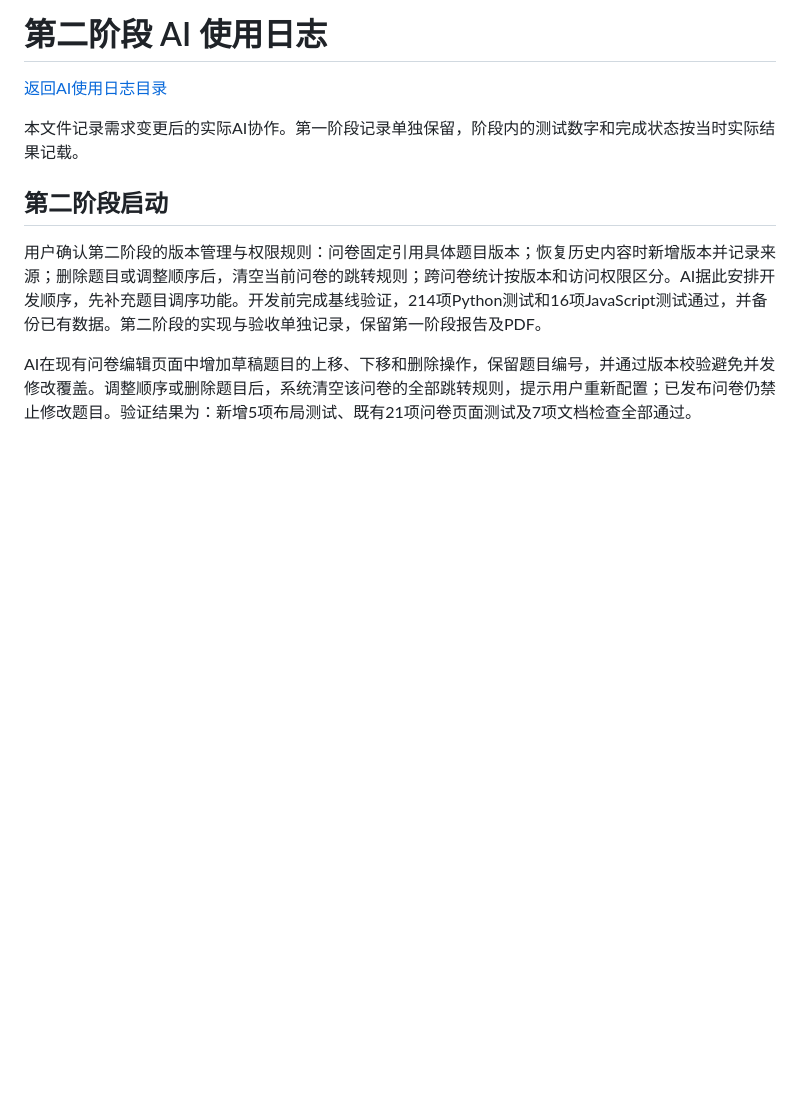
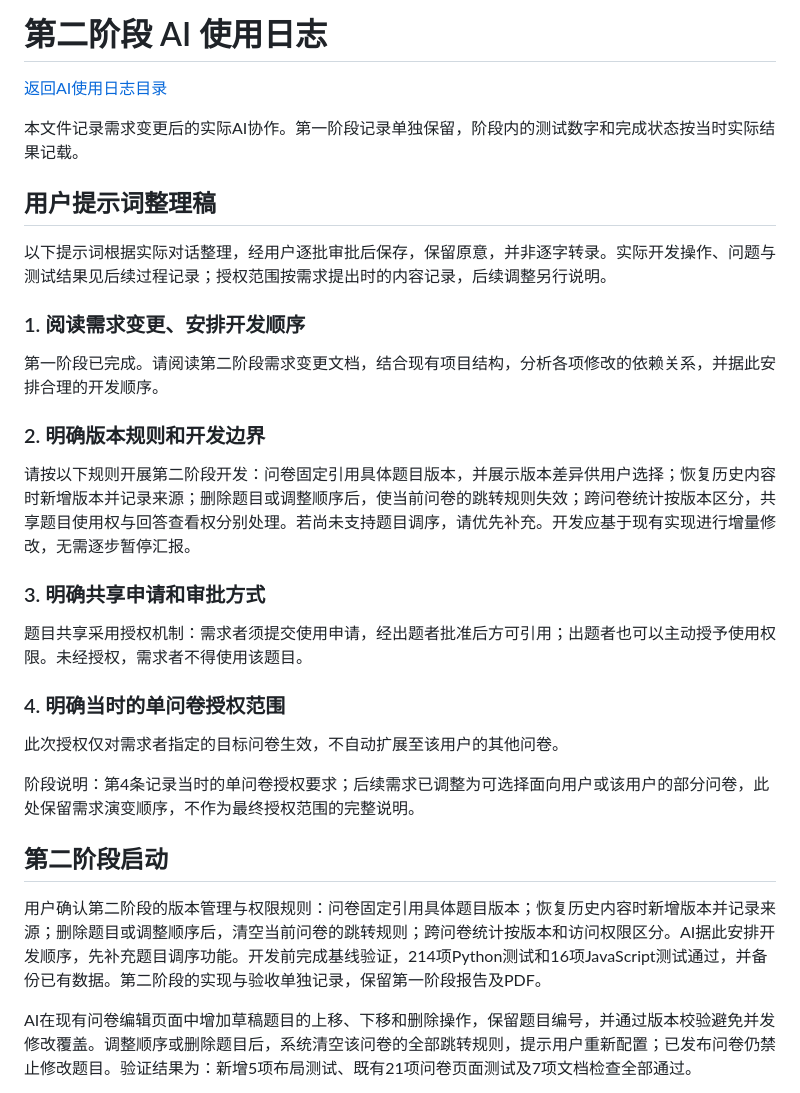
Before and after one commit to Beejiaang/mongodb-survey-system, a Markdown page: docs/第二阶段AI使用日志.md, the part around the change. Drawn GitHub-style; blank space fills up the shorter version.

Commit message:
docs: add four approved phase-two user prompt summaries

```diff
--- a/docs/第二阶段AI使用日志.md
+++ b/docs/第二阶段AI使用日志.md
@@ -3,6 +3,28 @@
 [返回AI使用日志目录](AI使用日志.md)
 
 本文件记录需求变更后的实际AI协作。第一阶段记录单独保留，阶段内的测试数字和完成状态按当时实际结果记载。
+
+## 用户提示词整理稿
+
+以下提示词根据实际对话整理，经用户逐批审批后保存，保留原意，并非逐字转录。实际开发操作、问题与测试结果见后续过程记录；授权范围按需求提出时的内容记录，后续调整另行说明。
+
+### 1. 阅读需求变更、安排开发顺序
+
+第一阶段已完成。请阅读第二阶段需求变更文档，结合现有项目结构，分析各项修改的依赖关系，并据此安排合理的开发顺序。
+
+### 2. 明确版本规则和开发边界
+
+请按以下规则开展第二阶段开发：问卷固定引用具体题目版本，并展示版本差异供用户选择；恢复历史内容时新增版本并记录来源；删除题目或调整顺序后，使当前问卷的跳转规则失效；跨问卷统计按版本区分，共享题目使用权与回答查看权分别处理。若尚未支持题目调序，请优先补充。开发应基于现有实现进行增量修改，无需逐步暂停汇报。
+
+### 3. 明确共享申请和审批方式
+
+题目共享采用授权机制：需求者须提交使用申请，经出题者批准后方可引用；出题者也可以主动授予使用权限。未经授权，需求者不得使用该题目。
+
+### 4. 明确当时的单问卷授权范围
+
+此次授权仅对需求者指定的目标问卷生效，不自动扩展至该用户的其他问卷。
+
+阶段说明：第4条记录当时的单问卷授权要求；后续需求已调整为可选择面向用户或该用户的部分问卷，此处保留需求演变顺序，不作为最终授权范围的完整说明。
 
 ## 第二阶段启动
 
```
